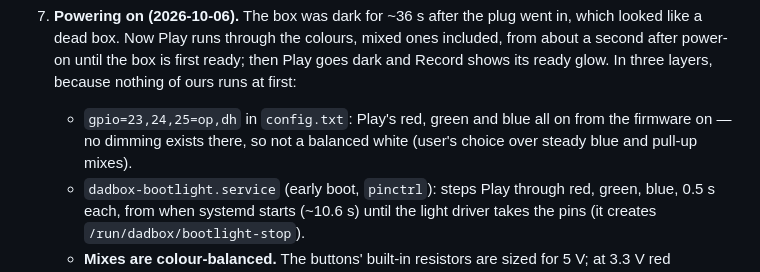
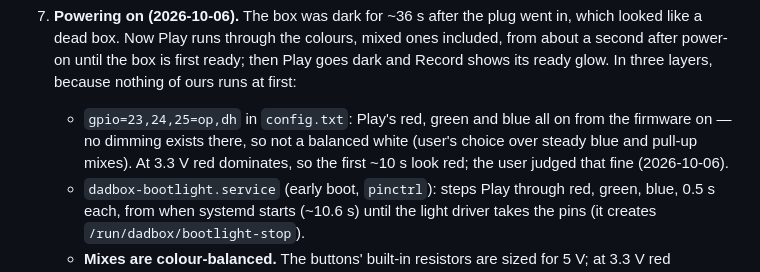
Before and after one commit to mararnx/DadBox, a Markdown page: docs/decisions/0024-no-status-leds-record-says-ready.md, the part around the change. Rendered like a GitHub page.

```diff
--- a/docs/decisions/0024-no-status-leds-record-says-ready.md
+++ b/docs/decisions/0024-no-status-leds-record-says-ready.md
@@ -62,7 +62,9 @@ second, diode-isolated feed to the red LED; the user rejected the diodes.
    three layers, because nothing of ours runs at first:
    - `gpio=23,24,25=op,dh` in `config.txt`: Play's red, green and blue all on
      from the firmware on — no dimming exists there, so not a balanced white
-     (user's choice over steady blue and pull-up mixes).
+     (user's choice over steady blue and pull-up mixes). At 3.3 V red
+     dominates, so the first ~10 s look red; the user judged that fine
+     (2026-10-06).
    - `dadbox-bootlight.service` (early boot, `pinctrl`): steps Play through
      red, green, blue, 0.5 s each, from when systemd starts (~10.6 s) until
      the light driver takes the pins (it creates `/run/dadbox/bootlight-stop`).
```
Also changed, not shown: docs/BUILD-LOG.md (+3 -2 lines).
